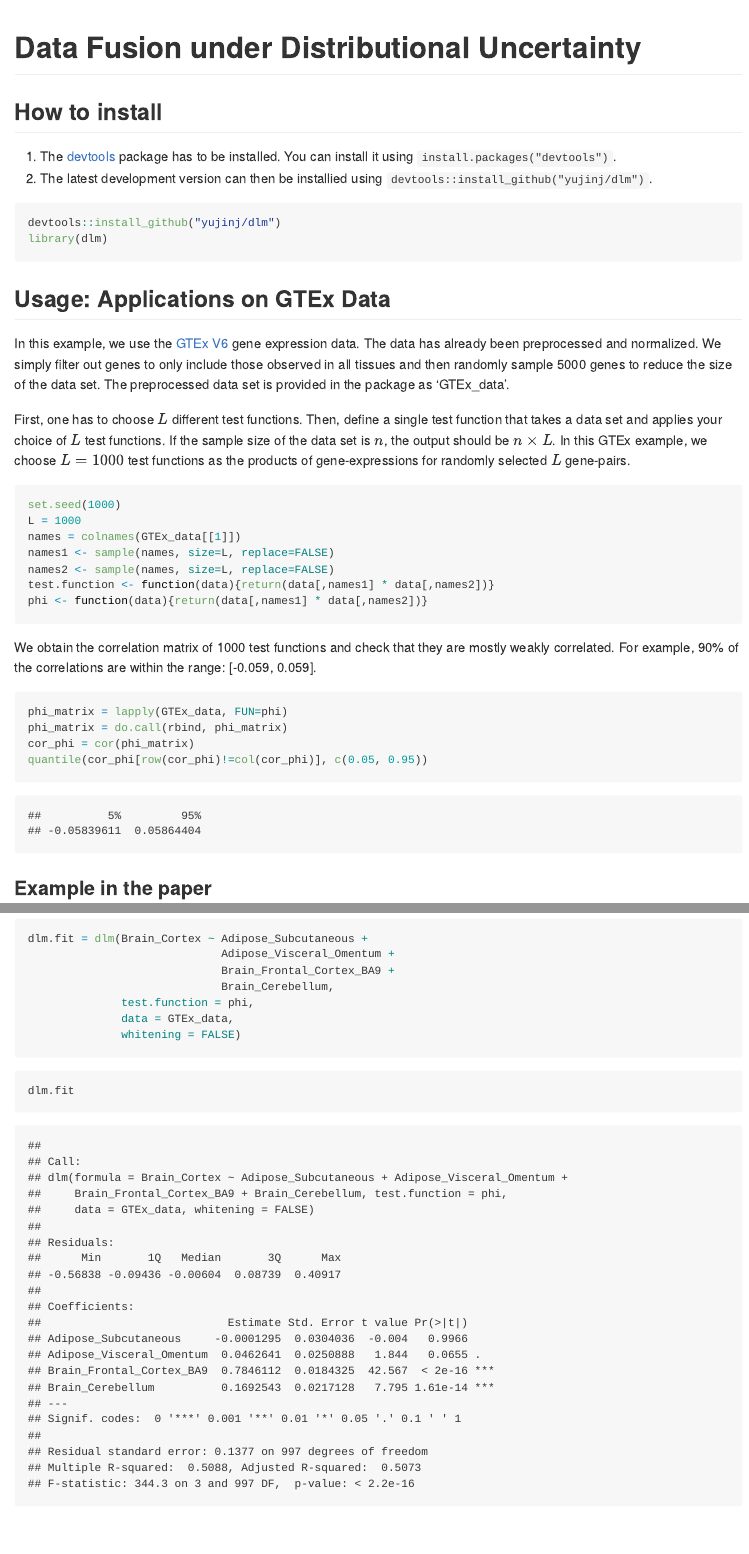
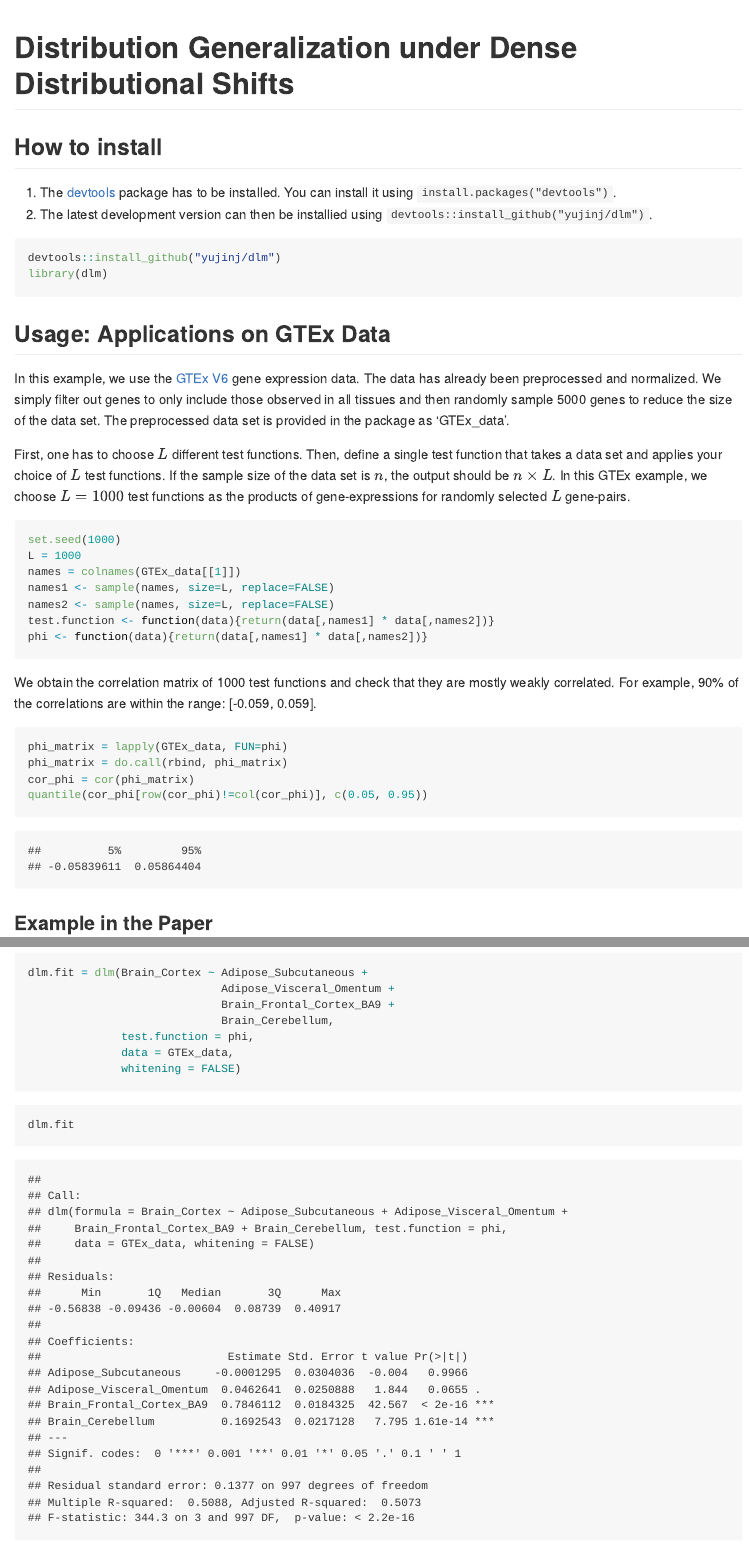
Before and after one commit to yujinj/dlm, an R Markdown document (README.Rmd): the page in a window 1100 px wide, from its top, and a second part further down, joined at a grey line. The pictures show the output file README.md that the author committed with the source, drawn offline in the style of GitHub; long lines of code are wrapped.

Commit message:
update readme

````diff
--- a/README.Rmd
+++ b/README.Rmd
@@ -7,7 +7,7 @@ knitr::opts_chunk$set(echo = TRUE)
 source("R/dlm.R")
 ```
 
-# Data Fusion under Distributional Uncertainty
+# Distribution Generalization under Dense Distributional Shifts
 
 ## How to install
 
@@ -48,7 +48,7 @@ cor_phi = cor(phi_matrix)
 quantile(cor_phi[row(cor_phi)!=col(cor_phi)], c(0.05, 0.95))
 ```
 
-### Example in the paper
+### Example in the Paper
 
 The target tissue is Brain_Cortex. Other available tissues are Adipose_Subcutaneous, Adipose_Visceral_Omentum, Brain_Frontal_Cortex_BA9, and Brain_Cerebellum.
 
````
Also changed, not shown: README.md.
